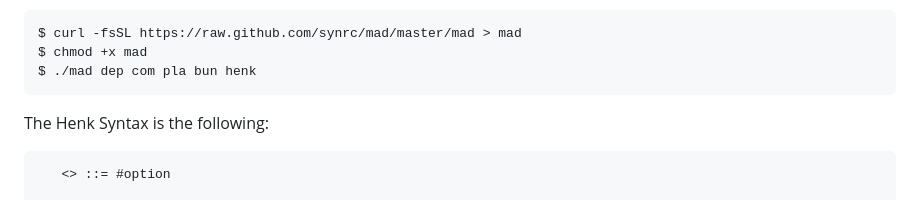
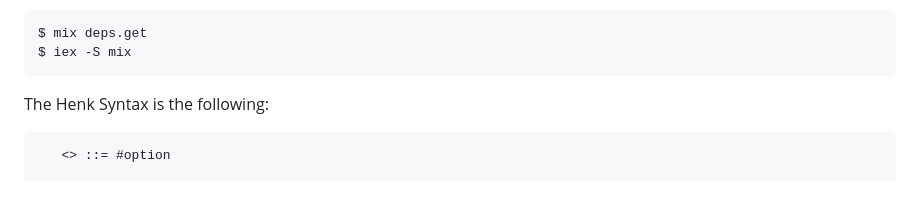
Before and after one commit to groupoid/henk.ex, a Markdown page: README.md, the part around the change. Rendered like a GitHub page.

````diff
--- a/README.md
+++ b/README.md
@@ -12,9 +12,8 @@ This language is indended to be small, concise, easily provable, clean and
 be able to produce verifiable programs that can be distributed over the networks and compiled at target with safe linkage.
 
 ```
-$ curl -fsSL https://raw.github.com/synrc/mad/master/mad > mad
-$ chmod +x mad
-$ ./mad dep com pla bun henk
+$ mix deps.get
+$ iex -S mix
 ```
 
 The Henk Syntax is the following:
````
